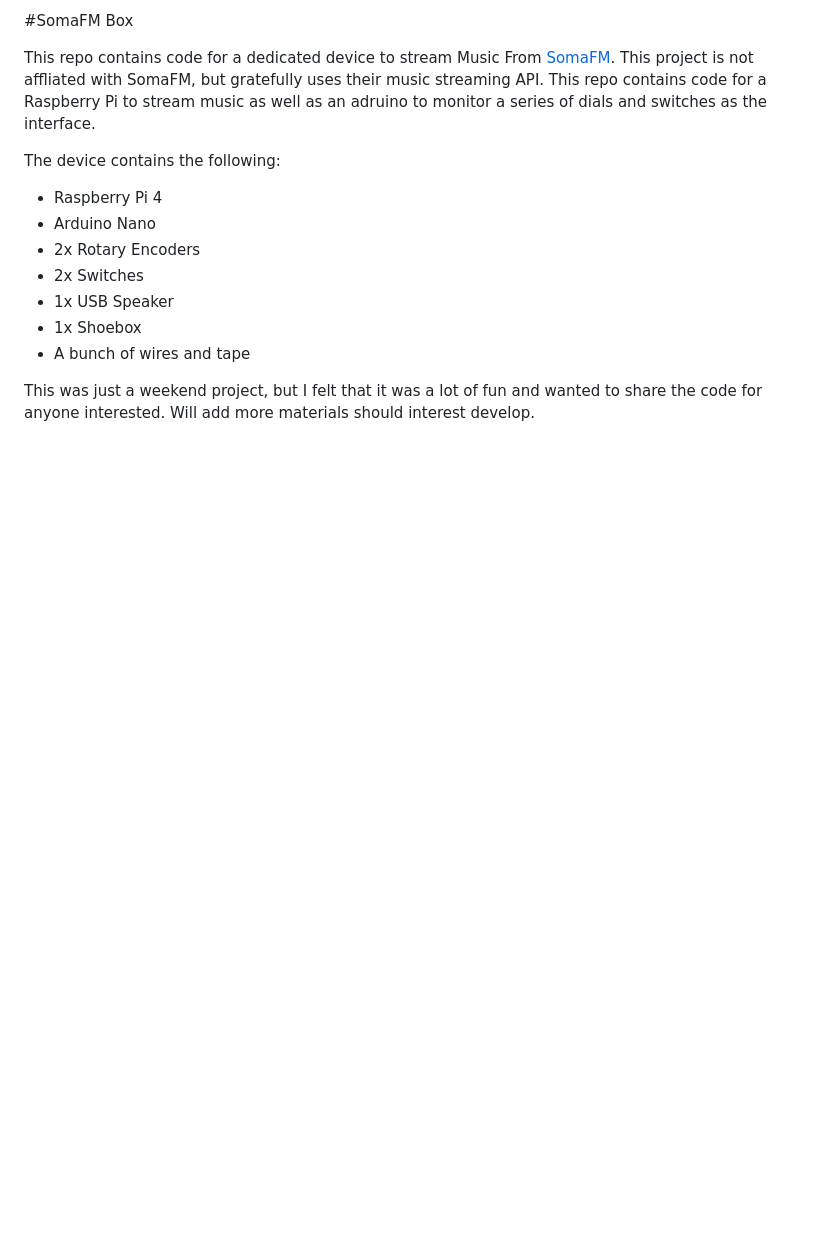
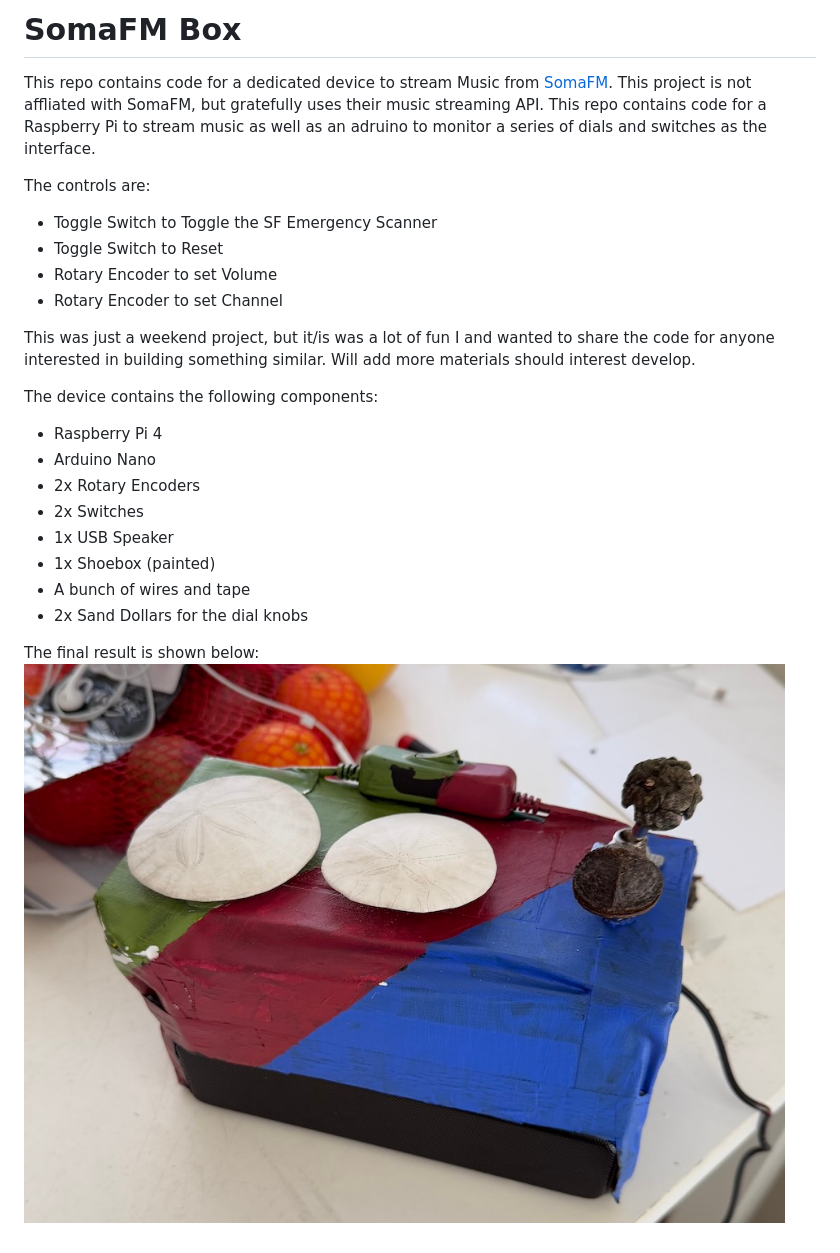
Before and after one commit to bnlcas/SomaFMBox, a Markdown page: README.md, the part around the change. Rendered like a GitHub page; pictures changed too: assets/soma_fm_box.jpg (added); blank space fills up the shorter version.

```diff
--- a/README.md
+++ b/README.md
@@ -1,16 +1,26 @@
-#SomaFM Box
+# SomaFM Box
 
-This repo contains code for a dedicated device to stream Music From [SomaFM](http://somafm.com).
+This repo contains code for a dedicated device to stream Music from [SomaFM](http://somafm.com).
 This project is not affliated with SomaFM, but gratefully uses their music streaming API.
 This repo contains code for a Raspberry Pi to stream music as well as an adruino to monitor a series of dials and switches as the interface.
 
-The device contains the following:
+The controls are:
+* Toggle Switch to Toggle the SF Emergency Scanner
+* Toggle Switch to Reset
+* Rotary Encoder to set Volume
+* Rotary Encoder to set Channel
+
+This was just a weekend project, but it/is was a lot of fun I and wanted to share the code for anyone interested in building something similar. Will add more materials should interest develop.
+
+The device contains the following components:
 * Raspberry Pi 4
 * Arduino Nano
 * 2x Rotary Encoders
 * 2x Switches
 * 1x USB Speaker
-* 1x Shoebox
+* 1x Shoebox (painted)
 * A bunch of wires and tape
+* 2x Sand Dollars for the dial knobs
 
-This was just a weekend project, but I felt that it was a lot of fun and wanted to share the code for anyone interested. Will add more materials should interest develop.
+The final result is shown below:
+![image](./assets/soma_fm_box.jpg)
```
